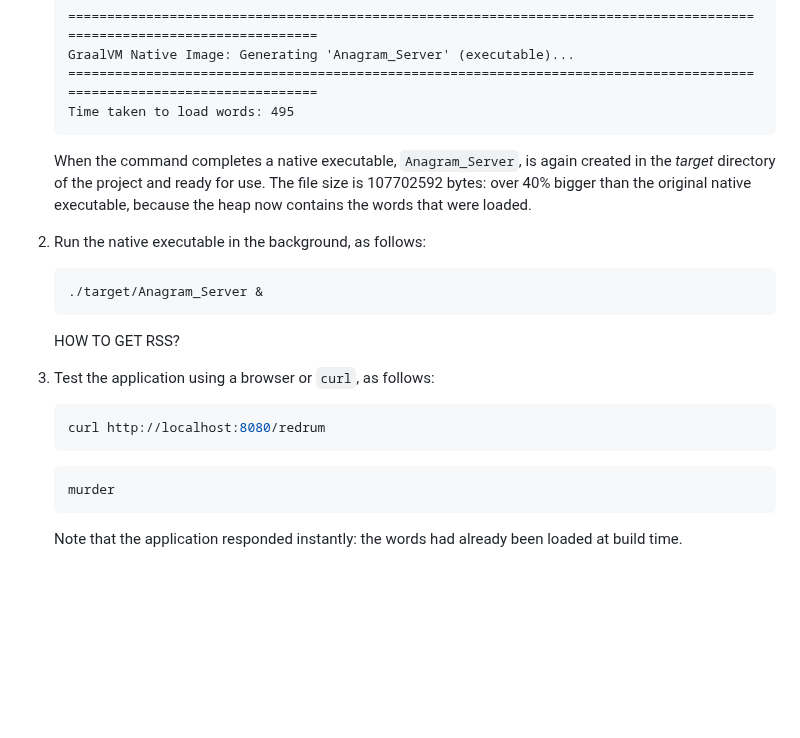
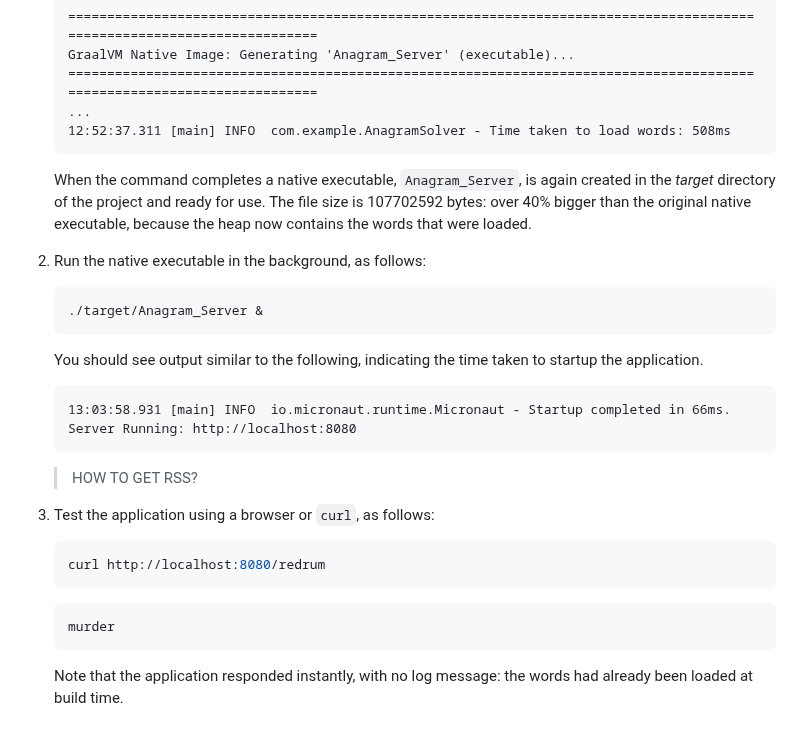
Before and after one commit to graalvm/graalvm-demos, a Markdown page: Anagram_Server/README.md, the part around the change. GitHub-like rendering; blank space fills up the shorter version.

````diff
--- a/Anagram_Server/README.md
+++ b/Anagram_Server/README.md
@@ -92,7 +92,8 @@ The size of the file is 74557792 bytes.
     ========================================================================================================================
     GraalVM Native Image: Generating 'Anagram_Server' (executable)...
     ========================================================================================================================
-    Time taken to load words: 495
+    ...
+    12:52:37.311 [main] INFO  com.example.AnagramSolver - Time taken to load words: 508ms
     ```
 
     When the command completes a native executable, `Anagram_Server`, is again created in the _target_ directory of the project and ready for use.
@@ -104,8 +105,12 @@ The size of the file is 74557792 bytes.
     ./target/Anagram_Server &
     ```
 
-    HOW TO GET RSS?
+    You should see output similar to the following, indicating the time taken to startup the application.
+    ```
+    13:03:58.931 [main] INFO  io.micronaut.runtime.Micronaut - Startup completed in 66ms. Server Running: http://localhost:8080
+    ```
 
+    > HOW TO GET RSS?
 
 3. Test the application using a browser or `curl`, as follows:
 
@@ -117,4 +122,4 @@ The size of the file is 74557792 bytes.
     murder
     ```
 
-    Note that the application responded instantly: the words had already been loaded at build time.
+    Note that the application responded instantly, with no log message: the words had already been loaded at build time.
````
